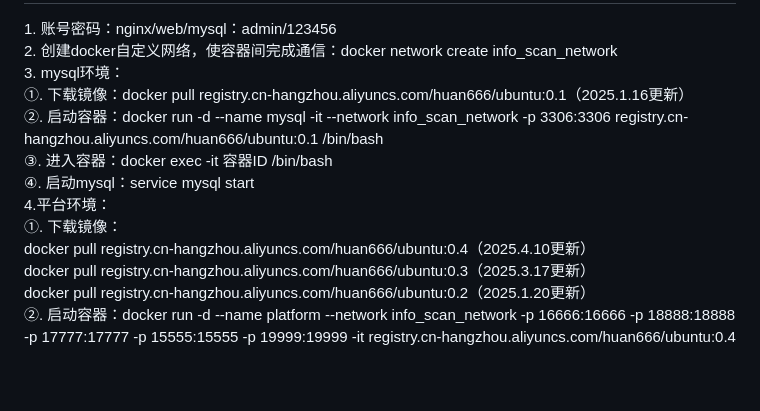
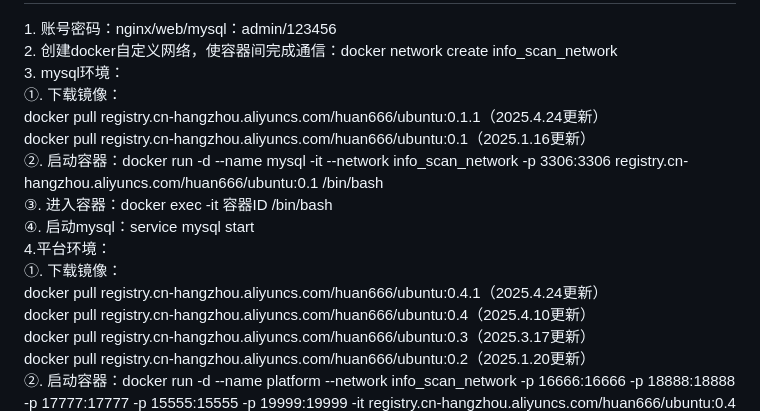
Before and after one commit to huan-cdm/info_scan, a Markdown page: readme.md, the part around the change printed below. GitHub-like rendering; blank space fills up the shorter version.

Commit message:
系统优化

```diff
--- a/readme.md
+++ b/readme.md
@@ -6,12 +4,15 @@
 1. 账号密码：nginx/web/mysql：admin/123456<br>
 2. 创建docker自定义网络，使容器间完成通信：docker network create info_scan_network<br>
 3. mysql环境：<br>
-①. 下载镜像：docker pull registry.cn-hangzhou.aliyuncs.com/huan666/ubuntu:0.1（2025.1.16更新）<br>
+①. 下载镜像：<br>
+docker pull registry.cn-hangzhou.aliyuncs.com/huan666/ubuntu:0.1.1（2025.4.24更新）<br>
+docker pull registry.cn-hangzhou.aliyuncs.com/huan666/ubuntu:0.1（2025.1.16更新）<br>
 ②. 启动容器：docker run -d --name mysql -it --network info_scan_network -p 3306:3306 registry.cn-hangzhou.aliyuncs.com/huan666/ubuntu:0.1 /bin/bash<br>
 ③. 进入容器：docker exec -it 容器ID /bin/bash<br>
 ④. 启动mysql：service  mysql start<br>
 4.平台环境：<br>
 ①. 下载镜像：<br>
+docker pull registry.cn-hangzhou.aliyuncs.com/huan666/ubuntu:0.4.1（2025.4.24更新）<br>
 docker pull registry.cn-hangzhou.aliyuncs.com/huan666/ubuntu:0.4（2025.4.10更新）<br>
 docker pull registry.cn-hangzhou.aliyuncs.com/huan666/ubuntu:0.3（2025.3.17更新）<br>
 docker pull registry.cn-hangzhou.aliyuncs.com/huan666/ubuntu:0.2（2025.1.20更新）<br>
```
Also changed, not shown: other parts of readme.md (+1 -3 lines).
